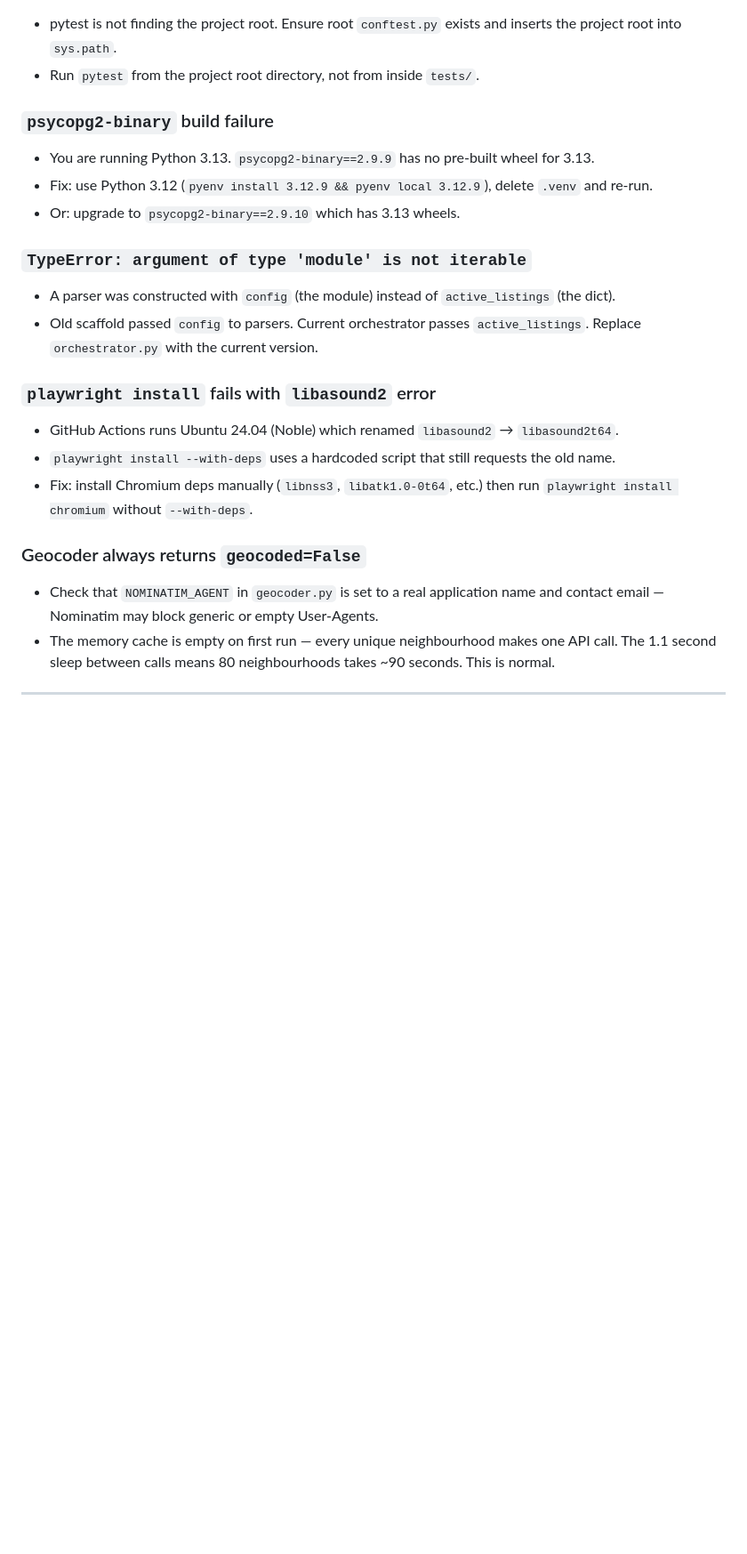
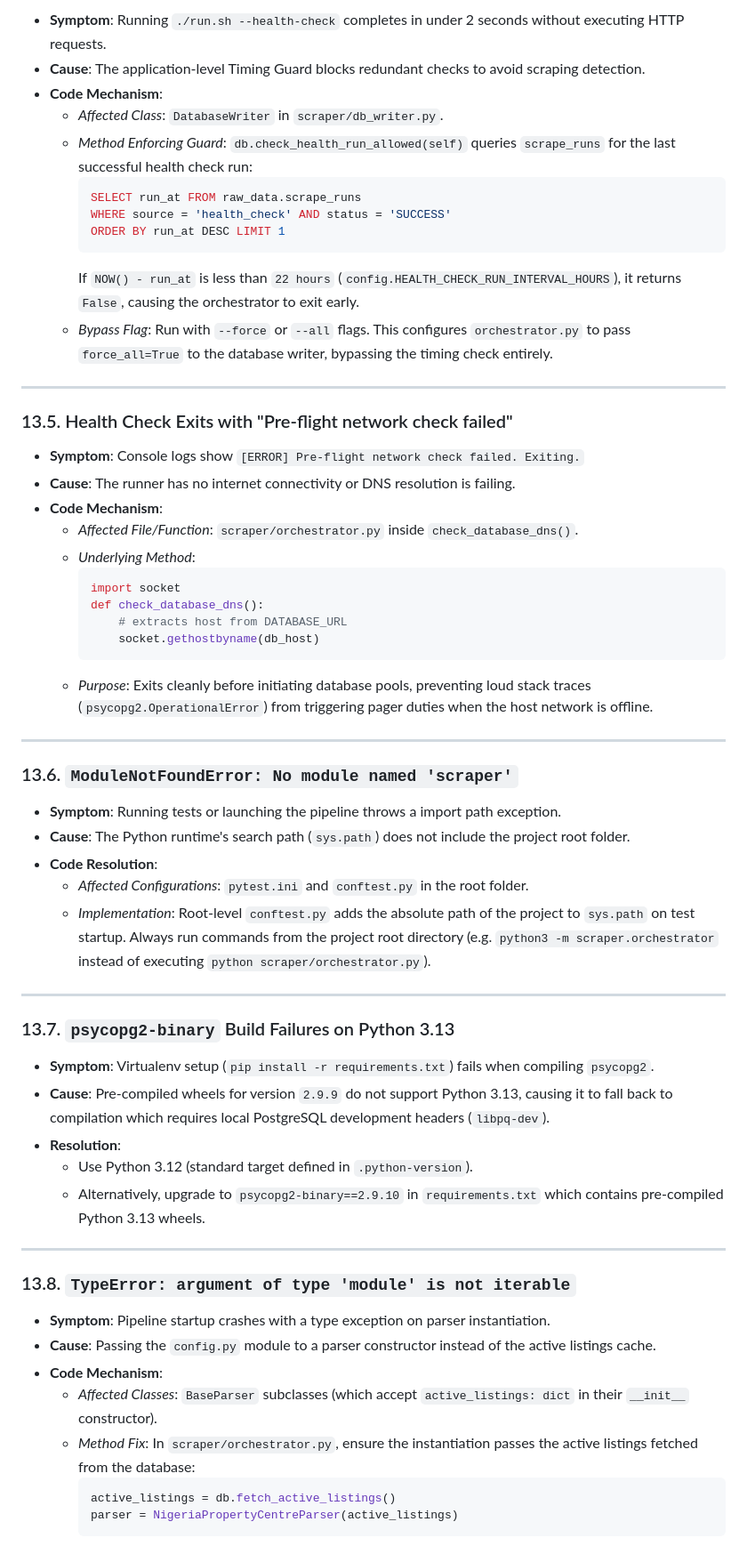
Before and after one commit to islajr/property-scraper, a Markdown page: CODEBASE.md, the part around one of its changes. Shown at 89% size. GitHub-like rendering; blank space fills up the shorter version.

Commit message:
docs: expand Section 13 in CODEBASE.md with deep class, method, and function debugging mappings

````diff
--- a/CODEBASE.md
+++ b/CODEBASE.md
@@ -772,26 +789,65 @@ The most common failure. Causes in order of likelihood:
 
+* **Symptom**: Running `./run.sh --health-check` completes in under 2 seconds without executing HTTP requests.
+* **Cause**: The application-level Timing Guard blocks redundant checks to avoid scraping detection.
+* **Code Mechanism**:
+  * *Affected Class*: `DatabaseWriter` in `scraper/db_writer.py`.
+  * *Method Enforcing Guard*: `db.check_health_run_allowed(self)` queries `scrape_runs` for the last successful health check run:
+    ```sql
+    SELECT run_at FROM raw_data.scrape_runs
+    WHERE source = 'health_check' AND status = 'SUCCESS'
+    ORDER BY run_at DESC LIMIT 1
+    ```
+    If `NOW() - run_at` is less than `22 hours` (`config.HEALTH_CHECK_RUN_INTERVAL_HOURS`), it returns `False`, causing the orchestrator to exit early.
+  * *Bypass Flag*: Run with `--force` or `--all` flags. This configures `orchestrator.py` to pass `force_all=True` to the database writer, bypassing the timing check entirely.
 
-- pytest is not finding the project root. Ensure root `conftest.py` exists and inserts the project root into `sys.path`.
-- Run `pytest` from the project root directory, not from inside `tests/`.
+---
 
-### `psycopg2-binary` build failure
+### 13.5. Health Check Exits with "Pre-flight network check failed"
 
-- You are running Python 3.13. `psycopg2-binary==2.9.9` has no pre-built wheel for 3.13.
-- Fix: use Python 3.12 (`pyenv install 3.12.9 && pyenv local 3.12.9`), delete `.venv` and re-run.
-- Or: upgrade to `psycopg2-binary==2.9.10` which has 3.13 wheels.
+* **Symptom**: Console logs show `[ERROR] Pre-flight network check failed. Exiting.`
+* **Cause**: The runner has no internet connectivity or DNS resolution is failing.
+* **Code Mechanism**:
+  * *Affected File/Function*: `scraper/orchestrator.py` inside `check_database_dns()`.
+  * *Underlying Method*:
+    ```python
+    import socket
+    def check_database_dns():
+        # extracts host from DATABASE_URL
+        socket.gethostbyname(db_host)
+    ```
+  * *Purpose*: Exits cleanly before initiating database pools, preventing loud stack traces (`psycopg2.OperationalError`) from triggering pager duties when the host network is offline.
 
-### `TypeError: argument of type 'module' is not iterable`
+---
 
-- A parser was constructed with `config` (the module) instead of `active_listings` (the dict).
-- Old scaffold passed `config` to parsers. Current orchestrator passes `active_listings`. Replace `orchestrator.py` with the current version.
+### 13.6. `ModuleNotFoundError: No module named 'scraper'`
 
-### `playwright install` fails with `libasound2` error
+* **Symptom**: Running tests or launching the pipeline throws a import path exception.
+* **Cause**: The Python runtime's search path (`sys.path`) does not include the project root folder.
+* **Code Resolution**:
+  * *Affected Configurations*: `pytest.ini` and `conftest.py` in the root folder.
+  * *Implementation*: Root-level `conftest.py` adds the absolute path of the project to `sys.path` on test startup. Always run commands from the project root directory (e.g. `python3 -m scraper.orchestrator` instead of executing `python scraper/orchestrator.py`).
 
-- GitHub Actions runs Ubuntu 24.04 (Noble) which renamed `libasound2` → `libasound2t64`.
-- `playwright install --with-deps` uses a hardcoded script that still requests the old name.
-- Fix: install Chromium deps manually (`libnss3`, `libatk1.0-0t64`, etc.) then run `playwright install chromium` without `--with-deps`.
+---
 
-### Geocoder always returns `geocoded=False`
+### 13.7. `psycopg2-binary` Build Failures on Python 3.13
 
-- Check that `NOMINATIM_AGENT` in `geocoder.py` is set to a real application name and contact email — Nominatim may block generic or empty User-Agents.
-- The memory cache is empty on first run — every unique neighbourhood makes one API call. The 1.1 second sleep between calls means 80 neighbourhoods takes ~90 seconds. This is normal.
+* **Symptom**: Virtualenv setup (`pip install -r requirements.txt`) fails when compiling `psycopg2`.
+* **Cause**: Pre-compiled wheels for version `2.9.9` do not support Python 3.13, causing it to fall back to compilation which requires local PostgreSQL development headers (`libpq-dev`).
+* **Resolution**:
+  * Use Python 3.12 (standard target defined in `.python-version`).
+  * Alternatively, upgrade to `psycopg2-binary==2.9.10` in `requirements.txt` which contains pre-compiled Python 3.13 wheels.
+
+---
+
+### 13.8. `TypeError: argument of type 'module' is not iterable`
+
+* **Symptom**: Pipeline startup crashes with a type exception on parser instantiation.
+* **Cause**: Passing the `config.py` module to a parser constructor instead of the active listings cache.
+* **Code Mechanism**:
+  * *Affected Classes*: `BaseParser` subclasses (which accept `active_listings: dict` in their `__init__` constructor).
+  * *Method Fix*: In `scraper/orchestrator.py`, ensure the instantiation passes the active listings fetched from the database:
+    ```python
+    active_listings = db.fetch_active_listings()
+    parser = NigeriaPropertyCentreParser(active_listings)
+    ```
+
````
Also changed, not shown: other parts of CODEBASE.md (+49 -22 lines).
